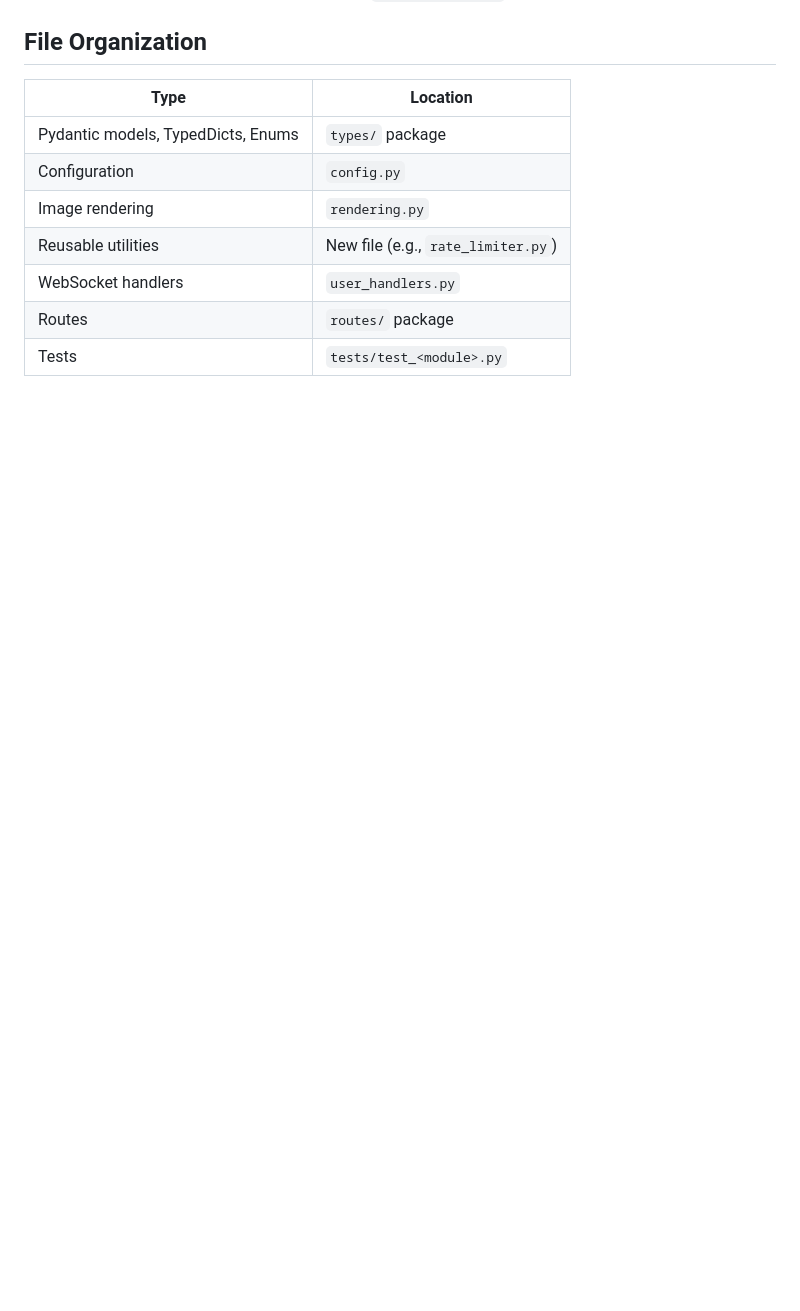
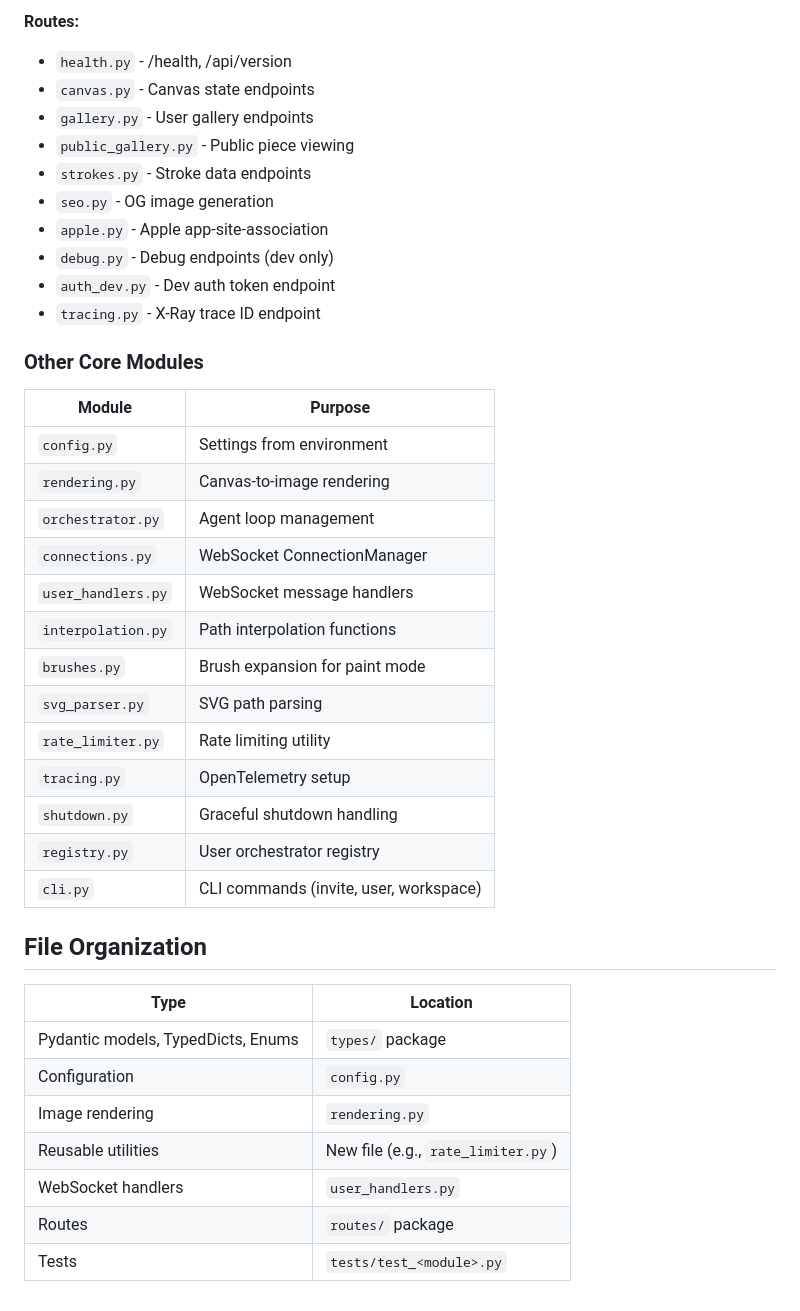
Before and after one commit to dmfenton/Sketchpad, a Markdown page: server/CLAUDE.md, the part around one of its changes. Rendered like a GitHub page; blank space fills up the shorter version.

```diff
--- a/server/CLAUDE.md
+++ b/server/CLAUDE.md
@@ -264,3 +409,33 @@ result = await render_strokes_async(strokes, options)
+**Routes:**
+- `health.py` - /health, /api/version
+- `canvas.py` - Canvas state endpoints
+- `gallery.py` - User gallery endpoints
+- `public_gallery.py` - Public piece viewing
+- `strokes.py` - Stroke data endpoints
+- `seo.py` - OG image generation
+- `apple.py` - Apple app-site-association
+- `debug.py` - Debug endpoints (dev only)
+- `auth_dev.py` - Dev auth token endpoint
+- `tracing.py` - X-Ray trace ID endpoint
+
+### Other Core Modules
+
+| Module | Purpose |
+|--------|---------|
+| `config.py` | Settings from environment |
+| `rendering.py` | Canvas-to-image rendering |
+| `orchestrator.py` | Agent loop management |
+| `connections.py` | WebSocket ConnectionManager |
+| `user_handlers.py` | WebSocket message handlers |
+| `interpolation.py` | Path interpolation functions |
+| `brushes.py` | Brush expansion for paint mode |
+| `svg_parser.py` | SVG path parsing |
+| `rate_limiter.py` | Rate limiting utility |
+| `tracing.py` | OpenTelemetry setup |
+| `shutdown.py` | Graceful shutdown handling |
+| `registry.py` | User orchestrator registry |
+| `cli.py` | CLI commands (invite, user, workspace) |
+
 ## File Organization
 
 | Type | Location |
```
Also changed, not shown: other parts of server/CLAUDE.md (+145 -0 lines).
